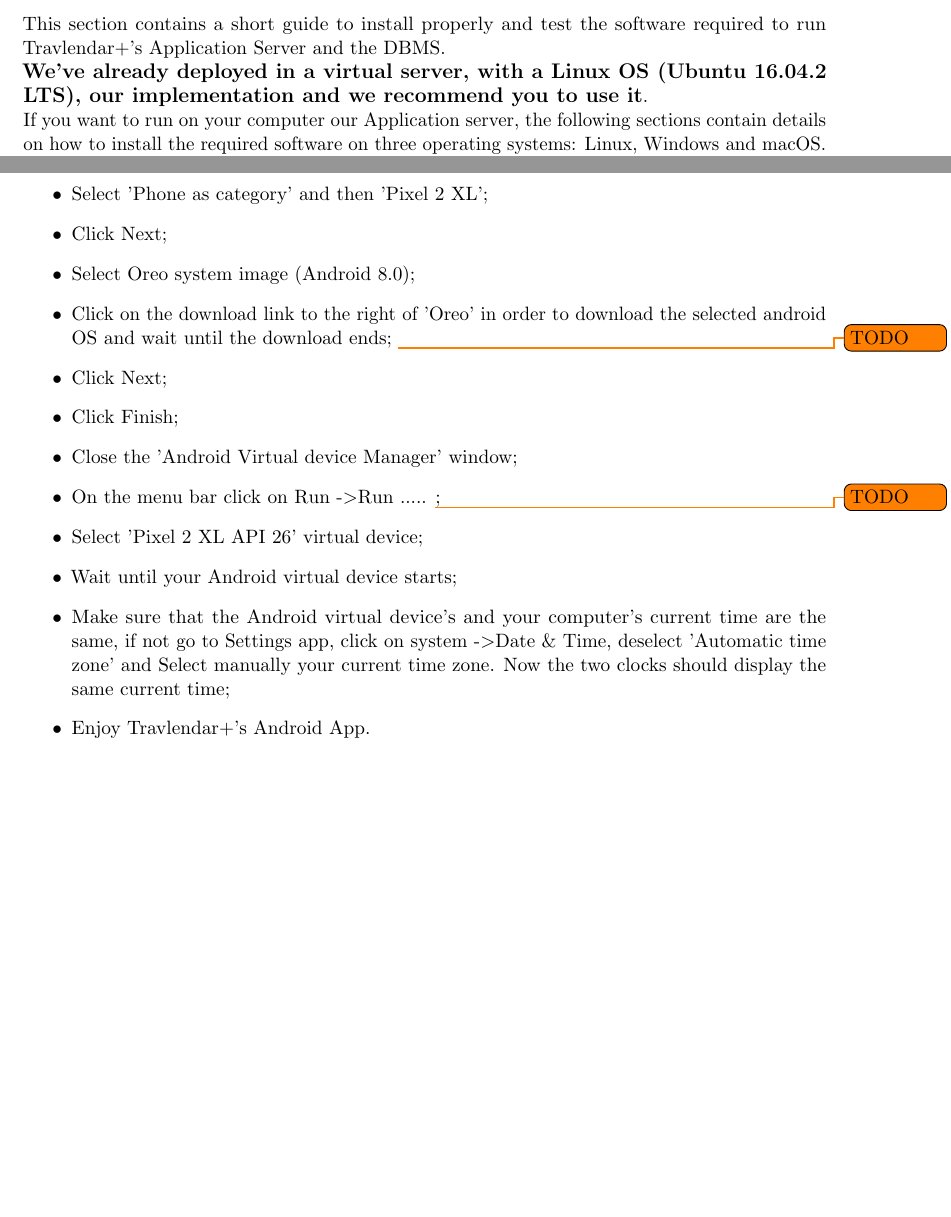
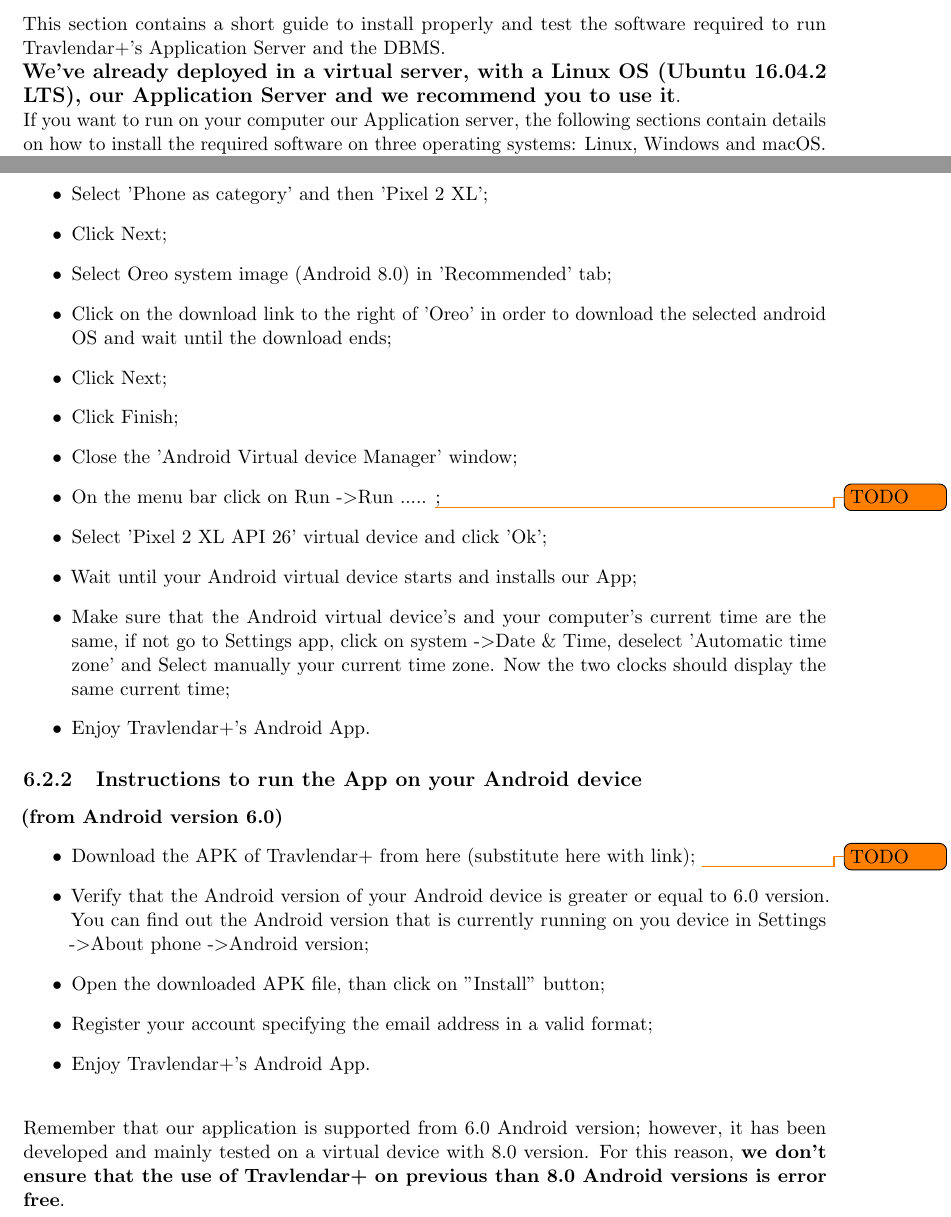
Before and after one commit to JustSalva/MelziPinaSalvadore, a LaTeX document (Implementation/ITD document/ITD.tex, which reads Implementation/ITD document/6-InstallationInstructions/Installation_instructions.tex): two parts of pages 26 and 31 of 33, joined at a grey line, cut so that both start at the same text, the shorter picture padded with empty space. Compiled offline with pdfLaTeX.

Commit message:
Instructions for use the APK on Android device

```diff
--- a/Implementation/ITD document/6-InstallationInstructions/Installation_instructions.tex
+++ b/Implementation/ITD document/6-InstallationInstructions/Installation_instructions.tex
@@ -1,7 +1,7 @@
 \section{Application Server and DBMS}
 \label{sect:Application Server and DBMS}
 This section contains a short guide to install properly and test the software required to run Travlendar+'s Application Server and the DBMS.\\
-{\large \textbf{We've already deployed in a virtual server, with a Linux OS (Ubuntu 16.04.2 LTS), our implementation and we recommend you to use it}}.\\
+{\large \textbf{We've already deployed in a virtual server, with a Linux OS (Ubuntu 16.04.2 LTS), our Application Server and we recommend you to use it}}.\\
 If you want to run on your computer our Application server, the following sections contain details on how to install the required software on three operating systems: Linux, Windows and macOS.\\
 {\large \textbf{If you want to test our application using our server, please jump to section  \ref{sect:Android App}}}.\\
 Notice that we want to provide instructions as generic as possible, so we will not provide any IDE - related instructions; feel free to use your own IDE to run both Glassfish 5.0 and MySQL 5.7, but if you never used/run these tools please follow strictly our instructions or simply use our online server.
@@ -145,14 +144,26 @@
 	\item Click on 'Create Virtual device...' button;
 	\item Select 'Phone as category' and then 'Pixel 2 XL';
 	\item Click Next;
-	\item Select Oreo system image (Android 8.0);
-	\item Click on the download link to the right of 'Oreo' in order to download the selected android OS and wait until the download ends; \todo{TODO}
+	\item Select Oreo system image (Android 8.0) in 'Recommended' tab;
+	\item Click on the download link to the right of 'Oreo' in order to download the selected android OS and wait until the download ends;
 	\item Click Next;
 	\item Click Finish;
 	\item Close the 'Android Virtual device Manager' window;
 	\item On the menu bar click on Run -\textgreater Run ..... \todo{TODO};
-	\item Select 'Pixel 2 XL API 26' virtual device;
-	\item Wait until your Android virtual device starts;
+	\item Select 'Pixel 2 XL API 26' virtual device and click 'Ok';
+	\item Wait until your Android virtual device starts and installs our App;
 	\item Make sure that the Android virtual device's and your computer's current time are the same, if not go to Settings app, click on system -\textgreater Date \& Time, deselect 'Automatic time zone' and Select manually your current time zone. Now the two clocks should display the same current time;
 	\item Enjoy Travlendar+'s Android App.
 \end{itemize}
+
+\subsection{Instructions to run the App on your Android device}
+\label{subsect:Android device Instructions}
+\textbf{(from Android version 6.0)}
+\begin{itemize}
+	\item Download the APK of Travlendar+ from here (substitute here with link); \todo{TODO}
+	\item Verify that the Android version of your Android device is greater or equal to 6.0 version. You can find out the Android version that is currently running on you device in Settings -\textgreater  About phone -\textgreater  Android version;
+	\item Open the downloaded APK file, than click on "Install" button;
+	\item Register your account specifying the email address in a valid format;
+	\item Enjoy Travlendar+'s Android App.	\\
+\end{itemize}
+Remember that our application is supported from 6.0 Android version; however, it has been developed and mainly tested on a virtual device with 8.0 version. For this reason, \textbf{we don't ensure that the use of Travlendar+ on previous than 8.0 Android versions is error free}.
```
Also changed, not shown: Implementation/ITD document/6-InstallationInstructions/Installation_instructions.tex (9 more changed lines).
